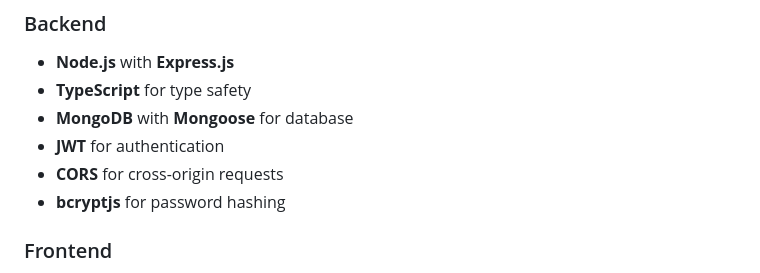
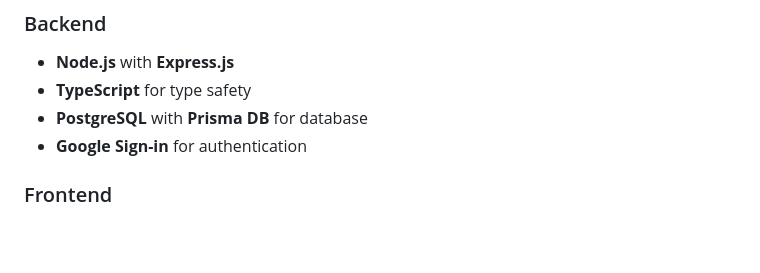
Before and after one commit to Zac-cmyk/two-cents, a Markdown page: README.md, the part around the change. Drawn GitHub-style; blank space fills up the shorter version.

```diff
--- a/README.md
+++ b/README.md
@@ -69,10 +69,8 @@ Then select your platform (iOS, Android, or Web).
 ### Backend
 - **Node.js** with **Express.js**
 - **TypeScript** for type safety
-- **MongoDB** with **Mongoose** for database
-- **JWT** for authentication
-- **CORS** for cross-origin requests
-- **bcryptjs** for password hashing
+- **PostgreSQL** with **Prisma DB** for database
+- **Google Sign-in** for authentication
 
 ### Frontend
 - **React Native** with **Expo**
```
